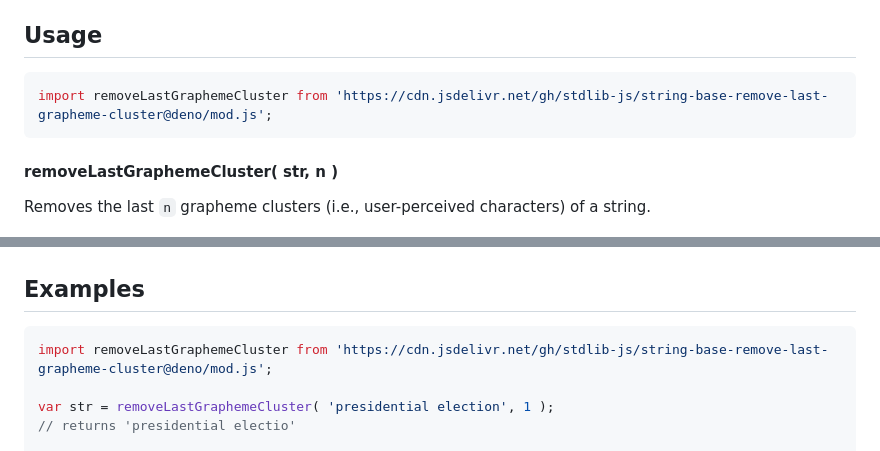
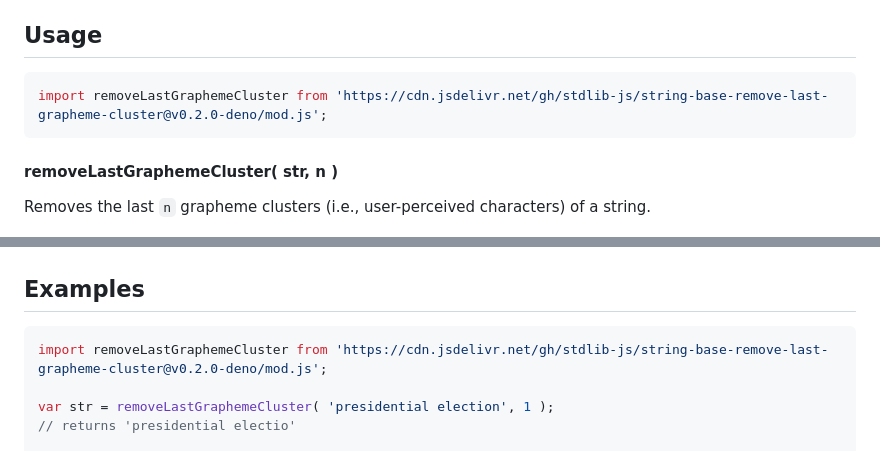
Before and after one commit to stdlib-js/string-base-remove-last-grapheme-cluster, a Markdown page: README.md, 2 parts joined by grey strips. GitHub-like rendering.

Commit message:
Update README.md for Deno bundle v0.2.0

````diff
--- a/README.md
+++ b/README.md
@@ -44,7 +44,7 @@ limitations under the License.
 <!-- eslint-disable id-length -->
 
 ```javascript
-import removeLastGraphemeCluster from 'https://cdn.jsdelivr.net/gh/stdlib-js/string-base-remove-last-grapheme-cluster@deno/mod.js';
+import removeLastGraphemeCluster from 'https://cdn.jsdelivr.net/gh/stdlib-js/string-base-remove-last-grapheme-cluster@v0.2.0-deno/mod.js';
 ```
 
 #### removeLastGraphemeCluster( str, n )
@@ -80,7 +80,7 @@ out = removeLastGraphemeCluster( 'foo bar', 10 );
 <!-- eslint-disable id-length -->
 
 ```javascript
-import removeLastGraphemeCluster from 'https://cdn.jsdelivr.net/gh/stdlib-js/string-base-remove-last-grapheme-cluster@deno/mod.js';
+import removeLastGraphemeCluster from 'https://cdn.jsdelivr.net/gh/stdlib-js/string-base-remove-last-grapheme-cluster@v0.2.0-deno/mod.js';
 
 var str = removeLastGraphemeCluster( 'presidential election', 1 );
 // returns 'presidential electio'
````
